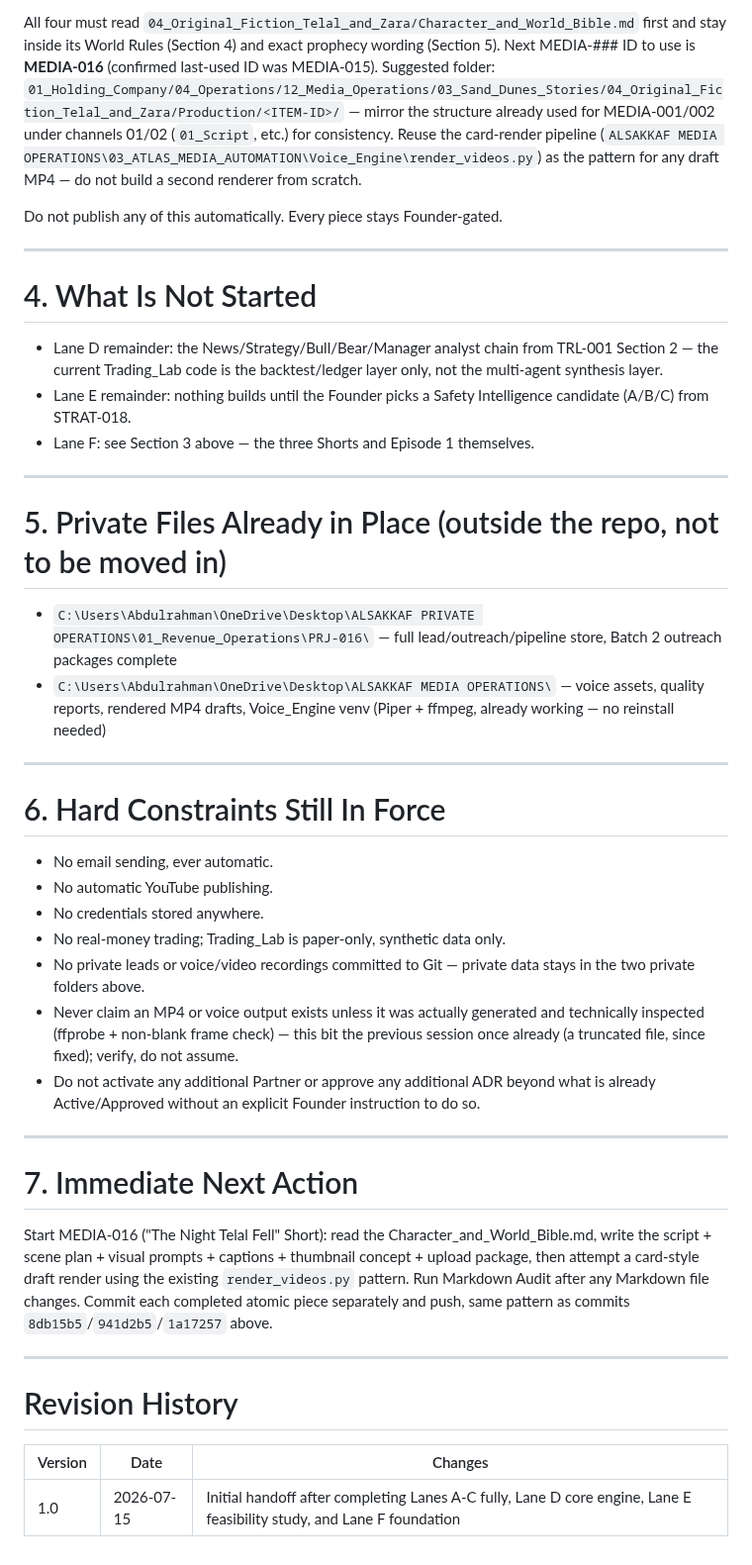
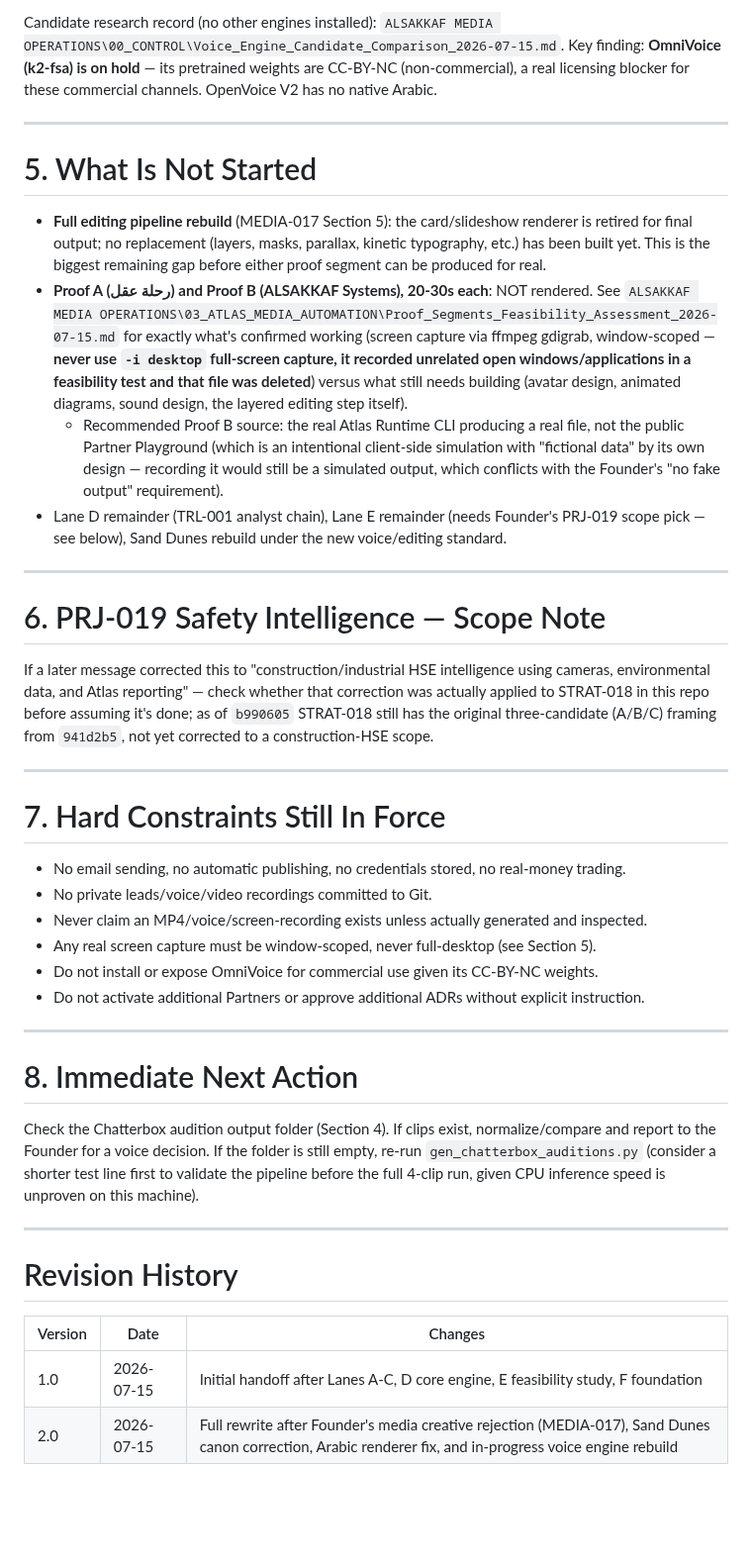
Before and after one commit to Abdulrahmanalsakkaf51/ALSAKKAF-HOLDING-GROUP, a Markdown page: Resume_Next_Claude_Session.md, the part around one of its changes. Shown at 99% size. Rendered like a GitHub page; blank space fills up the shorter version.

Commit message:
Update session handoff for the media creative rebuild in progress
Co-Authored-By: Claude Sonnet 5 <noreply@anthropic.com>

```diff
--- a/Resume_Next_Claude_Session.md
+++ b/Resume_Next_Claude_Session.md
@@ -55,40 +61,37 @@ Plus, done in private storage only (not committed — outside the repo, correctl
 
-All four must read `04_Original_Fiction_Telal_and_Zara/Character_and_World_Bible.md` first and stay inside its World Rules (Section 4) and exact prophecy wording (Section 5). Next MEDIA-### ID to use is **MEDIA-016** (confirmed last-used ID was MEDIA-015). Suggested folder: `01_Holding_Company/04_Operations/12_Media_Operations/03_Sand_Dunes_Stories/04_Original_Fiction_Telal_and_Zara/Production/<ITEM-ID>/` — mirror the structure already used for MEDIA-001/002 under channels 01/02 (`01_Script`, etc.) for consistency. Reuse the card-render pipeline (`ALSAKKAF MEDIA OPERATIONS\03_ATLAS_MEDIA_AUTOMATION\Voice_Engine\render_videos.py`) as the pattern for any draft MP4 — do not build a second renderer from scratch.
-
-Do not publish any of this automatically. Every piece stays Founder-gated.
+Candidate research record (no other engines installed): `ALSAKKAF MEDIA OPERATIONS\00_CONTROL\Voice_Engine_Candidate_Comparison_2026-07-15.md`. Key finding: **OmniVoice (k2-fsa) is on hold** — its pretrained weights are CC-BY-NC (non-commercial), a real licensing blocker for these commercial channels. OpenVoice V2 has no native Arabic.
 
 ---
 
-# 4. What Is Not Started
+# 5. What Is Not Started
 
-- Lane D remainder: the News/Strategy/Bull/Bear/Manager analyst chain from TRL-001 Section 2 — the current Trading_Lab code is the backtest/ledger layer only, not the multi-agent synthesis layer.
-- Lane E remainder: nothing builds until the Founder picks a Safety Intelligence candidate (A/B/C) from STRAT-018.
-- Lane F: see Section 3 above — the three Shorts and Episode 1 themselves.
+- **Full editing pipeline rebuild** (MEDIA-017 Section 5): the card/slideshow renderer is retired for final output; no replacement (layers, masks, parallax, kinetic typography, etc.) has been built yet. This is the biggest remaining gap before either proof segment can be produced for real.
+- **Proof A (رحلة عقل) and Proof B (ALSAKKAF Systems), 20-30s each**: NOT rendered. See `ALSAKKAF MEDIA OPERATIONS\03_ATLAS_MEDIA_AUTOMATION\Proof_Segments_Feasibility_Assessment_2026-07-15.md` for exactly what's confirmed working (screen capture via ffmpeg gdigrab, window-scoped — **never use `-i desktop` full-screen capture, it recorded unrelated open windows/applications in a feasibility test and that file was deleted**) versus what still needs building (avatar design, animated diagrams, sound design, the layered editing step itself).
+  - Recommended Proof B source: the real Atlas Runtime CLI producing a real file, not the public Partner Playground (which is an intentional client-side simulation with "fictional data" by its own design — recording it would still be a simulated output, which conflicts with the Founder's "no fake output" requirement).
+- Lane D remainder (TRL-001 analyst chain), Lane E remainder (needs Founder's PRJ-019 scope pick — see below), Sand Dunes rebuild under the new voice/editing standard.
 
 ---
 
-# 5. Private Files Already in Place (outside the repo, not to be moved in)
+# 6. PRJ-019 Safety Intelligence — Scope Note
 
-- `C:\Users\Abdulrahman\OneDrive\Desktop\ALSAKKAF PRIVATE OPERATIONS\01_Revenue_Operations\PRJ-016\` — full lead/outreach/pipeline store, Batch 2 outreach packages complete
-- `C:\Users\Abdulrahman\OneDrive\Desktop\ALSAKKAF MEDIA OPERATIONS\` — voice assets, quality reports, rendered MP4 drafts, Voice_Engine venv (Piper + ffmpeg, already working — no reinstall needed)
+If a later message corrected this to "construction/industrial HSE intelligence using cameras, environmental data, and Atlas reporting" — check whether that correction was actually applied to STRAT-018 in this repo before assuming it's done; as of `b990605` STRAT-018 still has the original three-candidate (A/B/C) framing from `941d2b5`, not yet corrected to a construction-HSE scope.
 
 ---
 
-# 6. Hard Constraints Still In Force
+# 7. Hard Constraints Still In Force
 
-- No email sending, ever automatic.
-- No automatic YouTube publishing.
-- No credentials stored anywhere.
-- No real-money trading; Trading_Lab is paper-only, synthetic data only.
-- No private leads or voice/video recordings committed to Git — private data stays in the two private folders above.
-- Never claim an MP4 or voice output exists unless it was actually generated and technically inspected (ffprobe + non-blank frame check) — this bit the previous session once already (a truncated file, since fixed); verify, do not assume.
-- Do not activate any additional Partner or approve any additional ADR beyond what is already Active/Approved without an explicit Founder instruction to do so.
+- No email sending, no automatic publishing, no credentials stored, no real-money trading.
+- No private leads/voice/video recordings committed to Git.
+- Never claim an MP4/voice/screen-recording exists unless actually generated and inspected.
+- Any real screen capture must be window-scoped, never full-desktop (see Section 5).
+- Do not install or expose OmniVoice for commercial use given its CC-BY-NC weights.
+- Do not activate additional Partners or approve additional ADRs without explicit instruction.
 
 ---
 
-# 7. Immediate Next Action
+# 8. Immediate Next Action
 
-Start MEDIA-016 ("The Night Telal Fell" Short): read the Character_and_World_Bible.md, write the script + scene plan + visual prompts + captions + thumbnail concept + upload package, then attempt a card-style draft render using the existing `render_videos.py` pattern. Run Markdown Audit after any Markdown file changes. Commit each completed atomic piece separately and push, same pattern as commits `8db15b5`/`941d2b5`/`1a17257` above.
+Check the Chatterbox audition output folder (Section 4). If clips exist, normalize/compare and report to the Founder for a voice decision. If the folder is still empty, re-run `gen_chatterbox_auditions.py` (consider a shorter test line first to validate the pipeline before the full 4-clip run, given CPU inference speed is unproven on this machine).
 
 ---
 
@@ -96,4 +99,5 @@ Start MEDIA-016 ("The Night Telal Fell" Short): read the Character_and_World_Bib
 
 | Version | Date | Changes |
 |---------|------|---------|
-| 1.0 | 2026-07-15 | Initial handoff after completing Lanes A-C fully, Lane D core engine, Lane E feasibility study, and Lane F foundation |
+| 1.0 | 2026-07-15 | Initial handoff after Lanes A-C, D core engine, E feasibility study, F foundation |
+| 2.0 | 2026-07-15 | Full rewrite after Founder's media creative rejection (MEDIA-017), Sand Dunes canon correction, Arabic renderer fix, and in-progress voice engine rebuild |
```
Also changed, not shown: other parts of Resume_Next_Claude_Session.md (+23 -17 lines).
